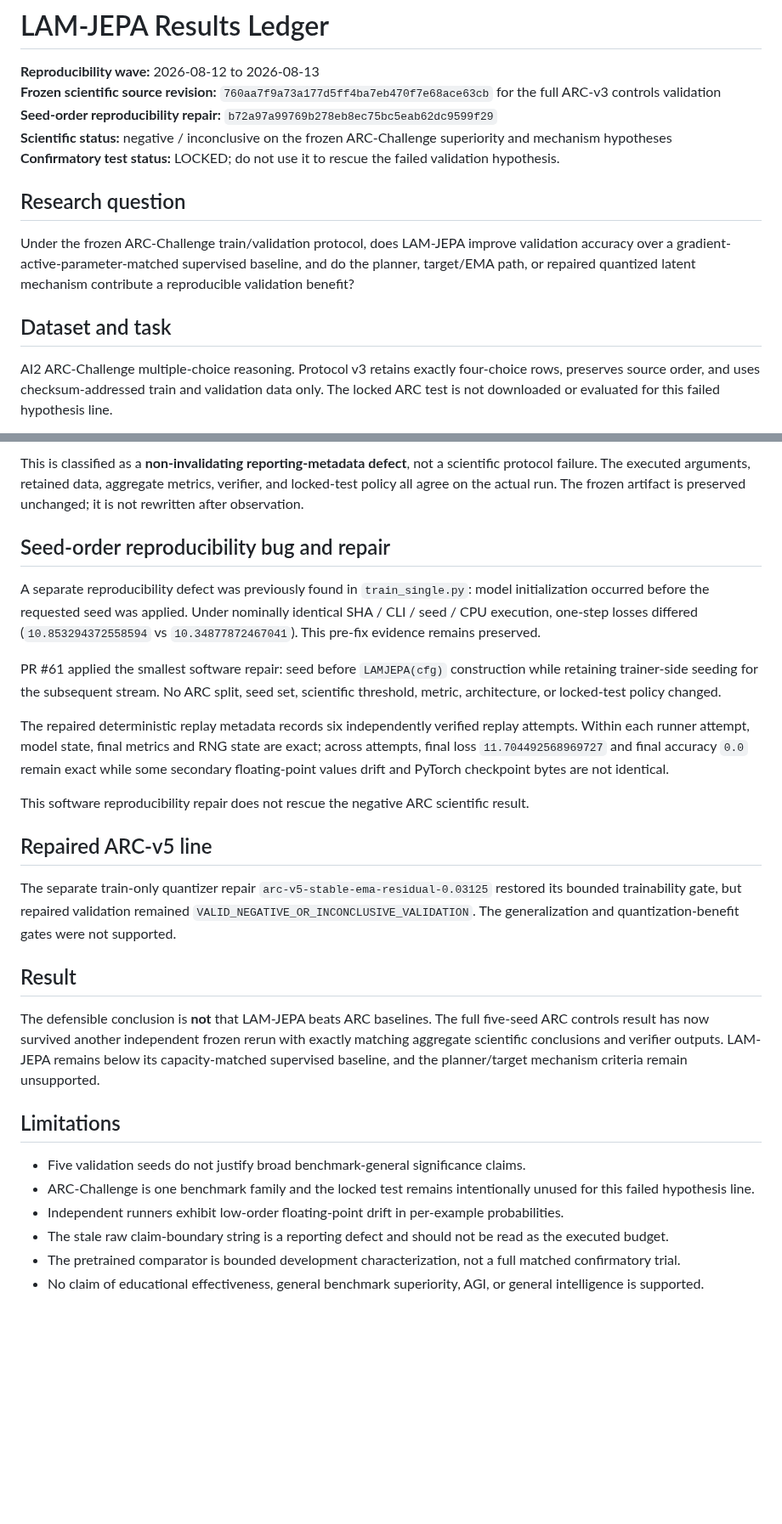
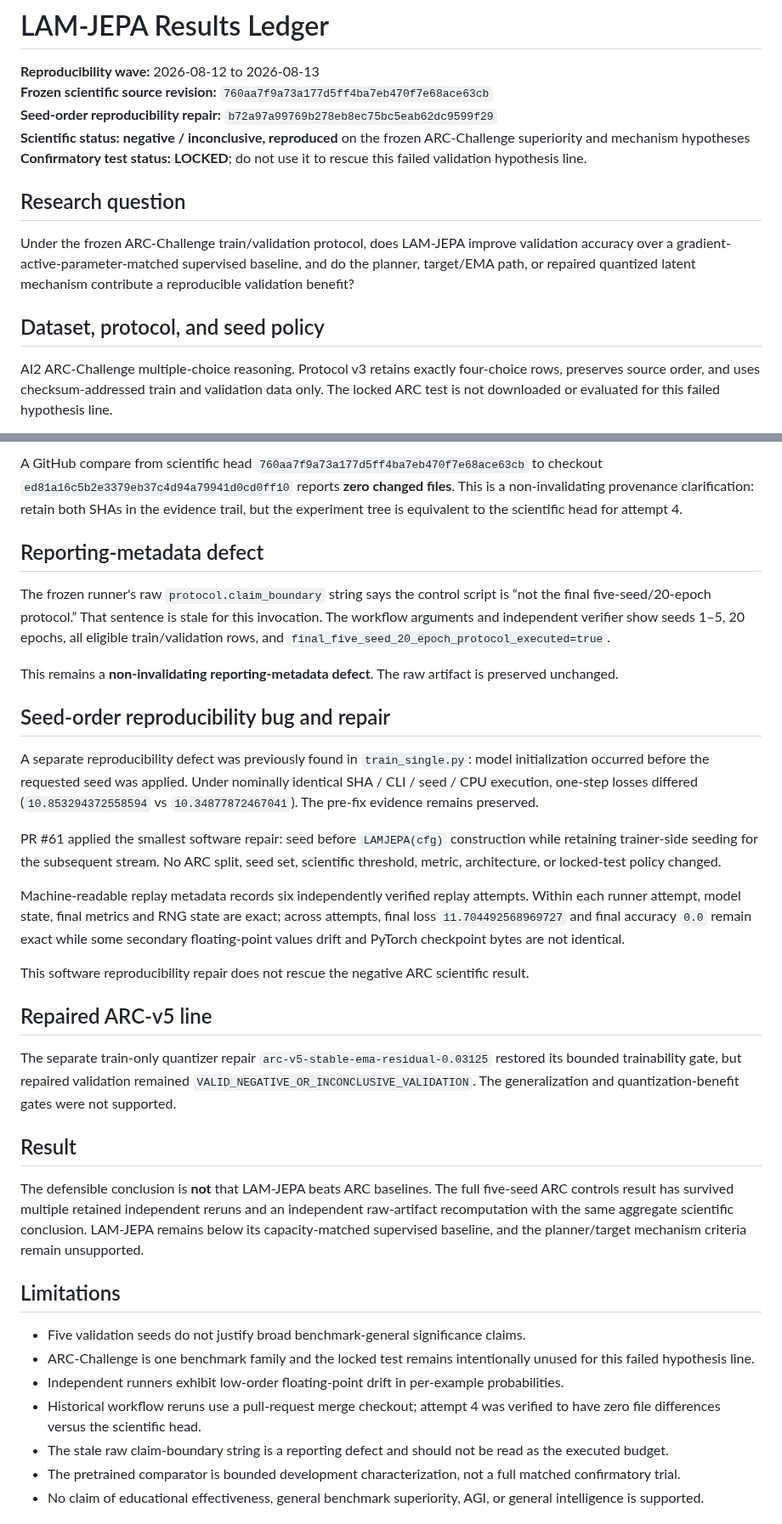
Before and after one commit to vertex-studyAI/LAM-JEPA, a Markdown page: RESULTS.md, 2 parts joined by grey strips. Shown at 85% size. Rendered like a GitHub page; blank space fills up the shorter version.

```diff
--- a/RESULTS.md
+++ b/RESULTS.md
@@ -1,16 +1,16 @@
 # LAM-JEPA Results Ledger
 
 **Reproducibility wave:** 2026-08-12 to 2026-08-13
-**Frozen scientific source revision:** `760aa7f9a73a177d5ff4ba7eb470f7e68ace63cb` for the full ARC-v3 controls validation
+**Frozen scientific source revision:** `760aa7f9a73a177d5ff4ba7eb470f7e68ace63cb`
 **Seed-order reproducibility repair:** `b72a97a99769b278eb8ec75bc5eab62dc9599f29`
-**Scientific status:** negative / inconclusive on the frozen ARC-Challenge superiority and mechanism hypotheses
-**Confirmatory test status:** LOCKED; do not use it to rescue the failed validation hypothesis.
+**Scientific status:** **negative / inconclusive, reproduced** on the frozen ARC-Challenge superiority and mechanism hypotheses
+**Confirmatory test status:** **LOCKED**; do not use it to rescue this failed validation hypothesis line.
 
 ## Research question
 
 Under the frozen ARC-Challenge train/validation protocol, does LAM-JEPA improve validation accuracy over a gradient-active-parameter-matched supervised baseline, and do the planner, target/EMA path, or repaired quantized latent mechanism contribute a reproducible validation benefit?
 
-## Dataset and task
+## Dataset, protocol, and seed policy
 
 AI2 ARC-Challenge multiple-choice reasoning. Protocol v3 retains exactly four-choice rows, preserves source order, and uses checksum-addressed train and validation data only. The locked ARC test is not downloaded or evaluated for this failed hypothesis line.
 
@@ -106,13 +104,19 @@ The frozen runner's raw `protocol.claim_boundary` string says the control script
 
-This is classified as a **non-invalidating reporting-metadata defect**, not a scientific protocol failure. The executed arguments, retained data, aggregate metrics, verifier, and locked-test policy all agree on the actual run. The frozen artifact is preserved unchanged; it is not rewritten after observation.
+A GitHub compare from scientific head `760aa7f9a73a177d5ff4ba7eb470f7e68ace63cb` to checkout `ed81a16c5b2e3379eb37c4d94a79941d0cd0ff10` reports **zero changed files**. This is a non-invalidating provenance clarification: retain both SHAs in the evidence trail, but the experiment tree is equivalent to the scientific head for attempt 4.
+
+## Reporting-metadata defect
+
+The frozen runner's raw `protocol.claim_boundary` string says the control script is “not the final five-seed/20-epoch protocol.” That sentence is stale for this invocation. The workflow arguments and independent verifier show seeds 1–5, 20 epochs, all eligible train/validation rows, and `final_five_seed_20_epoch_protocol_executed=true`.
+
+This remains a **non-invalidating reporting-metadata defect**. The raw artifact is preserved unchanged.
 
 ## Seed-order reproducibility bug and repair
 
-A separate reproducibility defect was previously found in `train_single.py`: model initialization occurred before the requested seed was applied. Under nominally identical SHA / CLI / seed / CPU execution, one-step losses differed (`10.853294372558594` vs `10.34877872467041`). This pre-fix evidence remains preserved.
+A separate reproducibility defect was previously found in `train_single.py`: model initialization occurred before the requested seed was applied. Under nominally identical SHA / CLI / seed / CPU execution, one-step losses differed (`10.853294372558594` vs `10.34877872467041`). The pre-fix evidence remains preserved.
 
 PR #61 applied the smallest software repair: seed before `LAMJEPA(cfg)` construction while retaining trainer-side seeding for the subsequent stream. No ARC split, seed set, scientific threshold, metric, architecture, or locked-test policy changed.
 
-The repaired deterministic replay metadata records six independently verified replay attempts. Within each runner attempt, model state, final metrics and RNG state are exact; across attempts, final loss `11.704492568969727` and final accuracy `0.0` remain exact while some secondary floating-point values drift and PyTorch checkpoint bytes are not identical.
+Machine-readable replay metadata records six independently verified replay attempts. Within each runner attempt, model state, final metrics and RNG state are exact; across attempts, final loss `11.704492568969727` and final accuracy `0.0` remain exact while some secondary floating-point values drift and PyTorch checkpoint bytes are not identical.
 
 This software reproducibility repair does not rescue the negative ARC scientific result.
 
@@ -122,13 +126,14 @@ The separate train-only quantizer repair `arc-v5-stable-ema-residual-0.03125` re
 
 ## Result
 
-The defensible conclusion is **not** that LAM-JEPA beats ARC baselines. The full five-seed ARC controls result has now survived another independent frozen rerun with exactly matching aggregate scientific conclusions and verifier outputs. LAM-JEPA remains below its capacity-matched supervised baseline, and the planner/target mechanism criteria remain unsupported.
+The defensible conclusion is **not** that LAM-JEPA beats ARC baselines. The full five-seed ARC controls result has survived multiple retained independent reruns and an independent raw-artifact recomputation with the same aggregate scientific conclusion. LAM-JEPA remains below its capacity-matched supervised baseline, and the planner/target mechanism criteria remain unsupported.
 
 ## Limitations
 
 - Five validation seeds do not justify broad benchmark-general significance claims.
 - ARC-Challenge is one benchmark family and the locked test remains intentionally unused for this failed hypothesis line.
 - Independent runners exhibit low-order floating-point drift in per-example probabilities.
+- Historical workflow reruns use a pull-request merge checkout; attempt 4 was verified to have zero file differences versus the scientific head.
 - The stale raw claim-boundary string is a reporting defect and should not be read as the executed budget.
 - The pretrained comparator is bounded development characterization, not a full matched confirmatory trial.
 - No claim of educational effectiveness, general benchmark superiority, AGI, or general intelligence is supported.
```
Also changed, not shown: other parts of RESULTS.md (+37 -39 lines).
